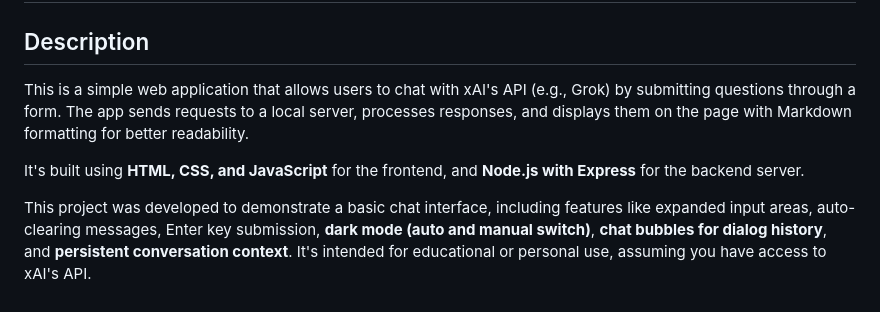
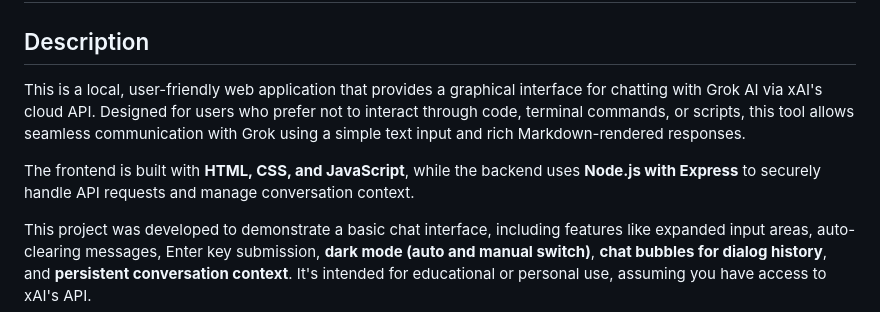
Before and after one commit to Shawshank01/xAI-native, a Markdown page: README.md, the part around the change. Drawn GitHub-style.

```diff
--- a/README.md
+++ b/README.md
@@ -2,9 +2,9 @@
 
 ## Description
 
-This is a simple web application that allows users to chat with xAI's API (e.g., Grok) by submitting questions through a form. The app sends requests to a local server, processes responses, and displays them on the page with Markdown formatting for better readability.
+This is a local, user-friendly web application that provides a graphical interface for chatting with Grok AI via xAI's cloud API. Designed for users who prefer not to interact through code, terminal commands, or scripts, this tool allows seamless communication with Grok using a simple text input and rich Markdown-rendered responses.
 
-It's built using **HTML, CSS, and JavaScript** for the frontend, and **Node.js with Express** for the backend server.
+The frontend is built with **HTML, CSS, and JavaScript**, while the backend uses **Node.js with Express** to securely handle API requests and manage conversation context.
 
 This project was developed to demonstrate a basic chat interface, including features like expanded input areas, auto-clearing messages, Enter key submission, **dark mode (auto and manual switch)**, **chat bubbles for dialog history**, and **persistent conversation context**. It's intended for educational or personal use, assuming you have access to xAI's API.
 
```
